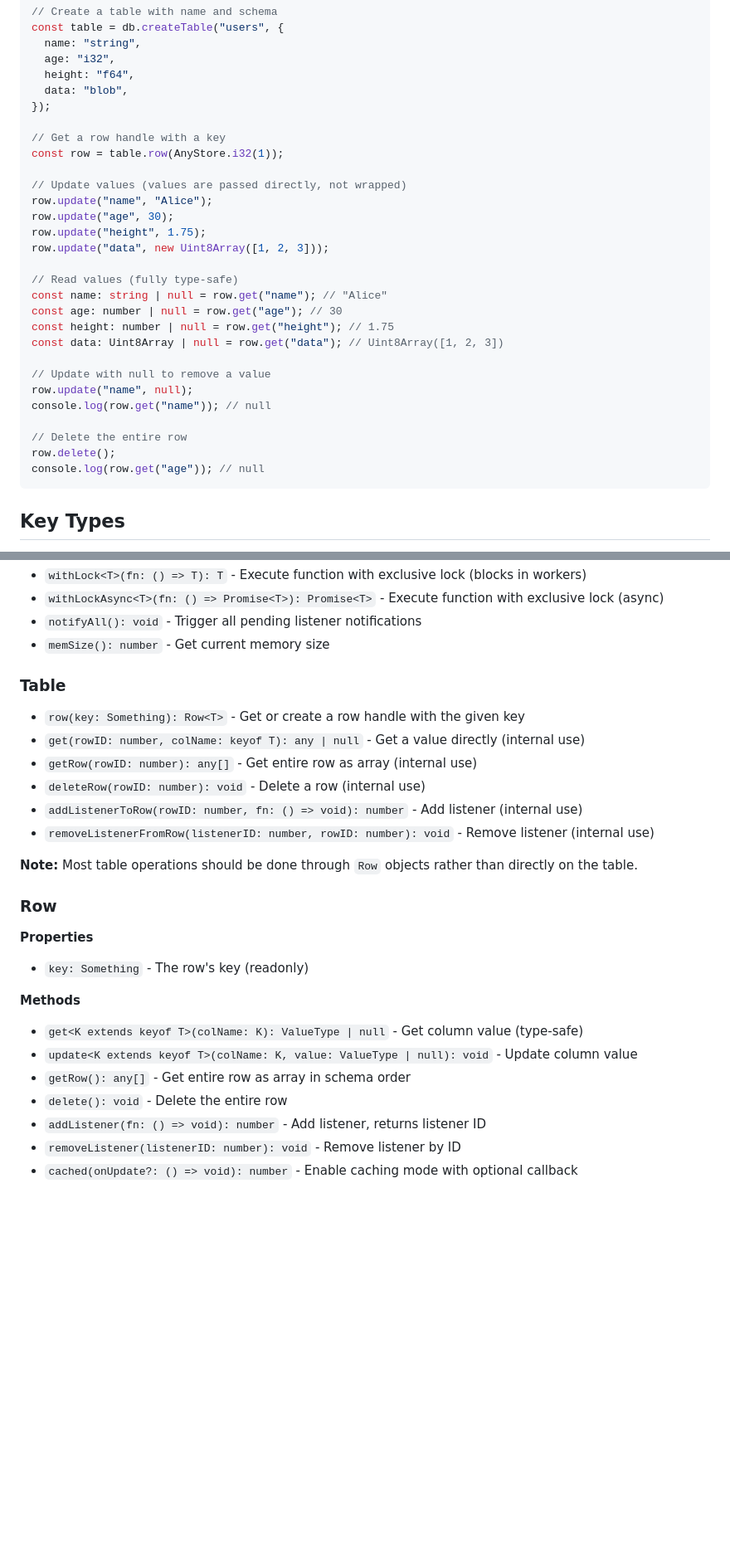
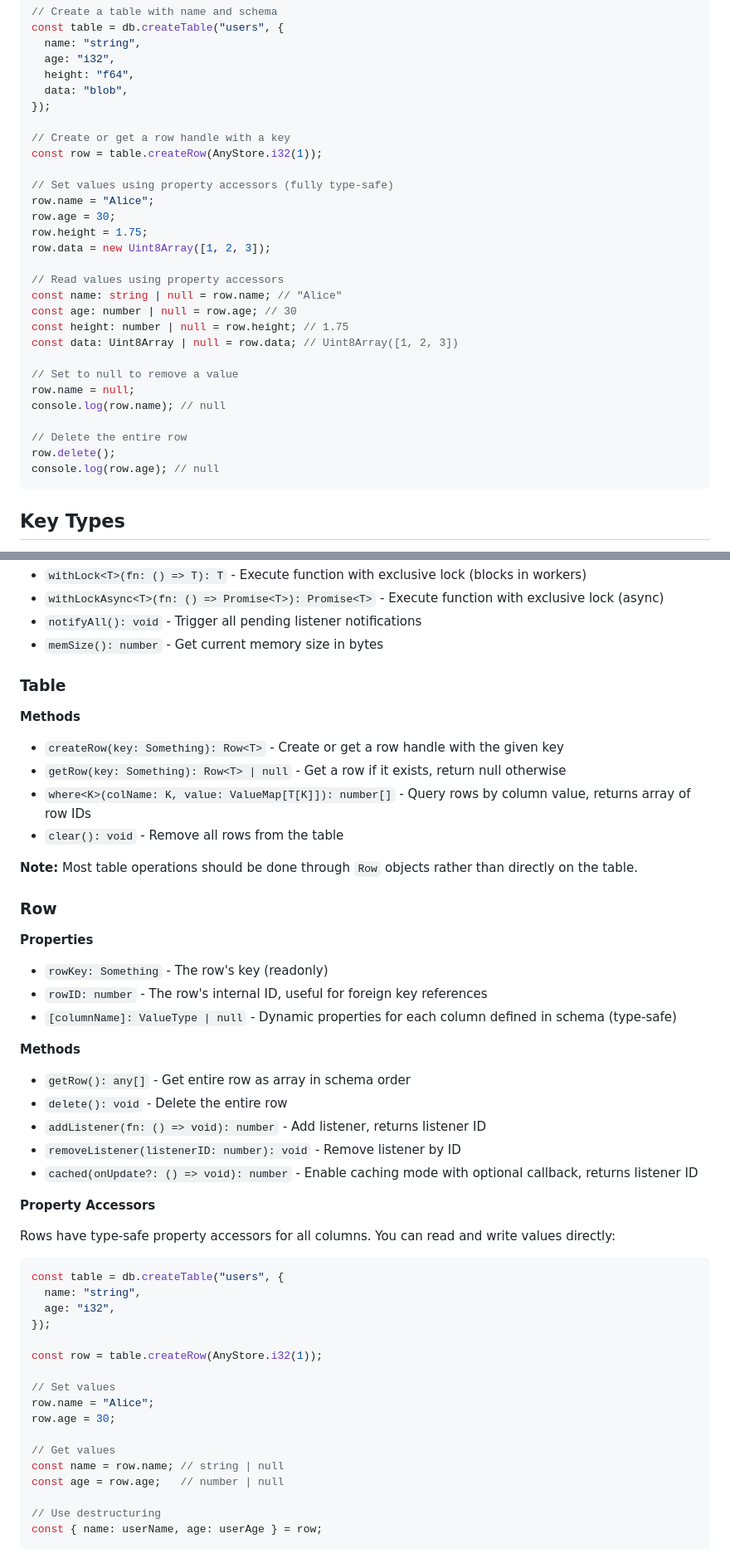
Before and after one commit to GDX64/any-store, a Markdown page: any-store/readme.md, 2 parts joined by grey strips. Shown at 83% size. Drawn GitHub-style; blank space fills up the shorter version.

````diff
--- a/any-store/readme.md
+++ b/any-store/readme.md
@@ -24,28 +24,28 @@ const table = db.createTable("users", {
   data: "blob",
 });
 
-// Get a row handle with a key
-const row = table.row(AnyStore.i32(1));
+// Create or get a row handle with a key
+const row = table.createRow(AnyStore.i32(1));
 
-// Update values (values are passed directly, not wrapped)
-row.update("name", "Alice");
-row.update("age", 30);
-row.update("height", 1.75);
-row.update("data", new Uint8Array([1, 2, 3]));
+// Set values using property accessors (fully type-safe)
+row.name = "Alice";
+row.age = 30;
+row.height = 1.75;
+row.data = new Uint8Array([1, 2, 3]);
 
-// Read values (fully type-safe)
-const name: string | null = row.get("name"); // "Alice"
-const age: number | null = row.get("age"); // 30
-const height: number | null = row.get("height"); // 1.75
-const data: Uint8Array | null = row.get("data"); // Uint8Array([1, 2, 3])
+// Read values using property accessors
+const name: string | null = row.name; // "Alice"
+const age: number | null = row.age; // 30
+const height: number | null = row.height; // 1.75
+const data: Uint8Array | null = row.data; // Uint8Array([1, 2, 3])
 
-// Update with null to remove a value
-row.update("name", null);
-console.log(row.get("name")); // null
+// Set to null to remove a value
+row.name = null;
+console.log(row.name); // null
 
 // Delete the entire row
 row.delete();
-console.log(row.get("age")); // null
+console.log(row.age); // null
 ```
 
 ## Key Types
@@ -237,29 +309,52 @@ await db.withLockAsync(async () => {
 - `withLock<T>(fn: () => T): T` - Execute function with exclusive lock (blocks in workers)
 - `withLockAsync<T>(fn: () => Promise<T>): Promise<T>` - Execute function with exclusive lock (async)
 - `notifyAll(): void` - Trigger all pending listener notifications
-- `memSize(): number` - Get current memory size
+- `memSize(): number` - Get current memory size in bytes
 
 ### Table<T>
 
-- `row(key: Something): Row<T>` - Get or create a row handle with the given key
-- `get(rowID: number, colName: keyof T): any | null` - Get a value directly (internal use)
-- `getRow(rowID: number): any[]` - Get entire row as array (internal use)
-- `deleteRow(rowID: number): void` - Delete a row (internal use)
-- `addListenerToRow(rowID: number, fn: () => void): number` - Add listener (internal use)
-- `removeListenerFromRow(listenerID: number, rowID: number): void` - Remove listener (internal use)
+**Methods**
+- `createRow(key: Something): Row<T>` - Create or get a row handle with the given key
+- `getRow(key: Something): Row<T> | null` - Get a row if it exists, return null otherwise
+- `where<K>(colName: K, value: ValueMap[T[K]]): number[]` - Query rows by column value, returns array of row IDs
+- `clear(): void` - Remove all rows from the table
 
 **Note:** Most table operations should be done through `Row` objects rather than directly on the table.
 
 ### Row<T>
 
 **Properties**
-- `key: Something` - The row's key (readonly)
+- `rowKey: Something` - The row's key (readonly)
+- `rowID: number` - The row's internal ID, useful for foreign key references
+- `[columnName]: ValueType | null` - Dynamic properties for each column defined in schema (type-safe)
 
 **Methods**
-- `get<K extends keyof T>(colName: K): ValueType | null` - Get column value (type-safe)
-- `update<K extends keyof T>(colName: K, value: ValueType | null): void` - Update column value
 - `getRow(): any[]` - Get entire row as array in schema order
 - `delete(): void` - Delete the entire row
 - `addListener(fn: () => void): number` - Add listener, returns listener ID
 - `removeListener(listenerID: number): void` - Remove listener by ID
-- `cached(onUpdate?: () => void): number` - Enable caching mode with optional callback
+- `cached(onUpdate?: () => void): number` - Enable caching mode with optional callback, returns listener ID
+
+**Property Accessors**
+
+Rows have type-safe property accessors for all columns. You can read and write values directly:
+
+```ts
+const table = db.createTable("users", {
+  name: "string",
+  age: "i32",
+});
+
+const row = table.createRow(AnyStore.i32(1));
+
+// Set values
+row.name = "Alice";
+row.age = 30;
+
+// Get values
+const name = row.name; // string | null
+const age = row.age;   // number | null
+
+// Use destructuring
+const { name: userName, age: userAge } = row;
+```
````
Also changed, not shown: other parts of any-store/readme.md (+102 -30 lines).
